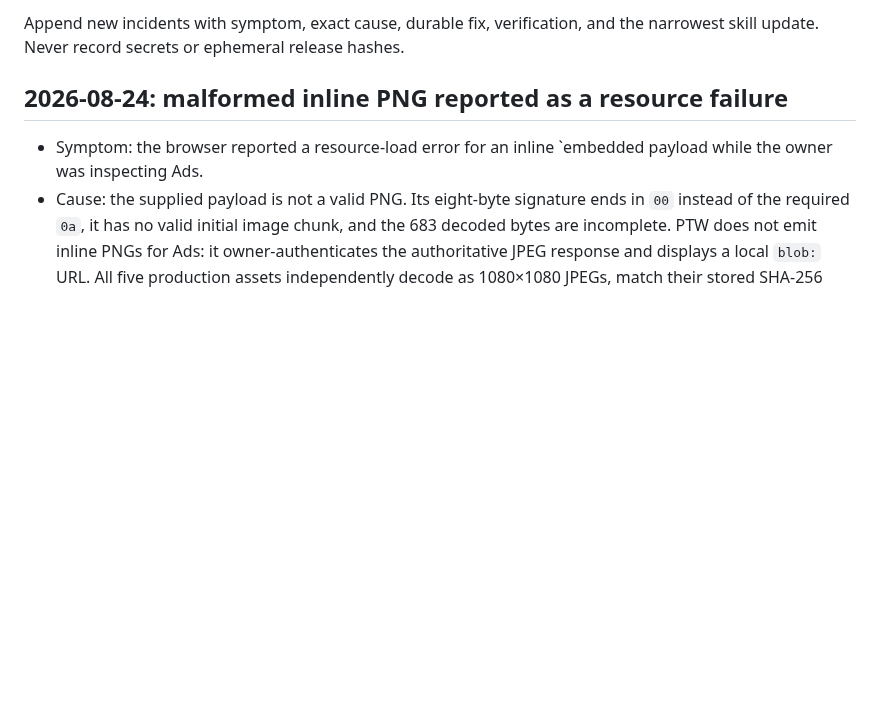
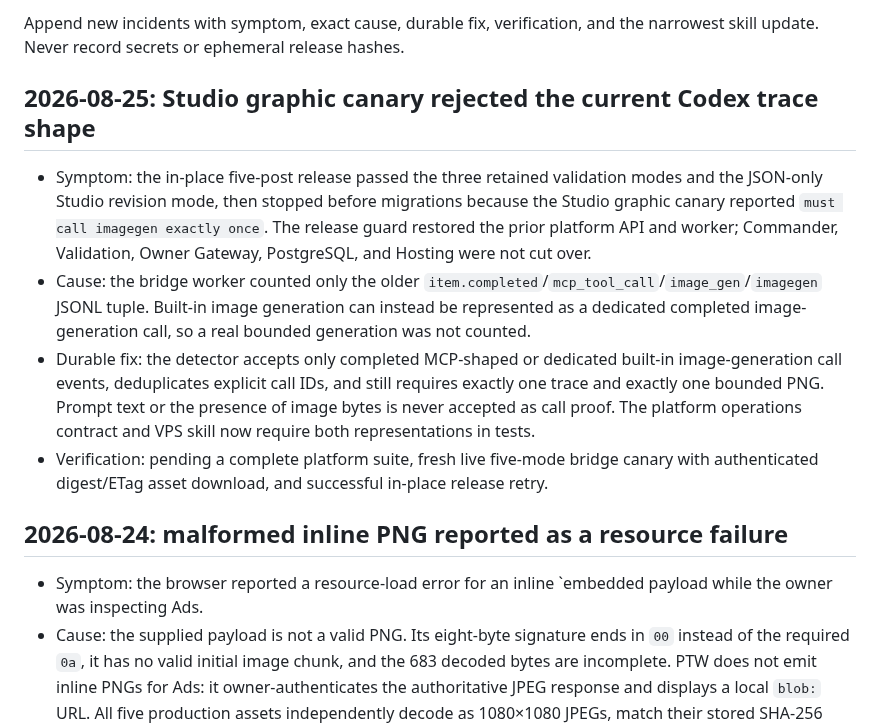
Before and after one commit to AndroidJedi/ptw, a Markdown page: docs/operations/incident-log.md, the part around the change. GitHub-like rendering; blank space fills up the shorter version.

Commit message:
Document Studio graphic canary recovery

```diff
--- a/docs/operations/incident-log.md
+++ b/docs/operations/incident-log.md
@@ -17,6 +17,26 @@ Historical retired-domain incidents are available only in Git history.
 
 Append new incidents with symptom, exact cause, durable fix, verification, and
 the narrowest skill update. Never record secrets or ephemeral release hashes.
+
+## 2026-08-25: Studio graphic canary rejected the current Codex trace shape
+
+- Symptom: the in-place five-post release passed the three retained validation
+  modes and the JSON-only Studio revision mode, then stopped before migrations
+  because the Studio graphic canary reported `must call imagegen exactly once`.
+  The release guard restored the prior platform API and worker; Commander,
+  Validation, Owner Gateway, PostgreSQL, and Hosting were not cut over.
+- Cause: the bridge worker counted only the older
+  `item.completed`/`mcp_tool_call`/`image_gen`/`imagegen` JSONL tuple. Built-in
+  image generation can instead be represented as a dedicated completed
+  image-generation call, so a real bounded generation was not counted.
+- Durable fix: the detector accepts only completed MCP-shaped or dedicated
+  built-in image-generation call events, deduplicates explicit call IDs, and
+  still requires exactly one trace and exactly one bounded PNG. Prompt text or
+  the presence of image bytes is never accepted as call proof. The platform
+  operations contract and VPS skill now require both representations in tests.
+- Verification: pending a complete platform suite, fresh live five-mode bridge
+  canary with authenticated digest/ETag asset download, and successful
+  in-place release retry.
 
 ## 2026-08-24: malformed inline PNG reported as a resource failure
 
```
Also changed, not shown: docs/architecture/commander-current-state.md (+1 -1 lines), skills/ptw-vps-operations/SKILL.md (+5 -0 lines).
